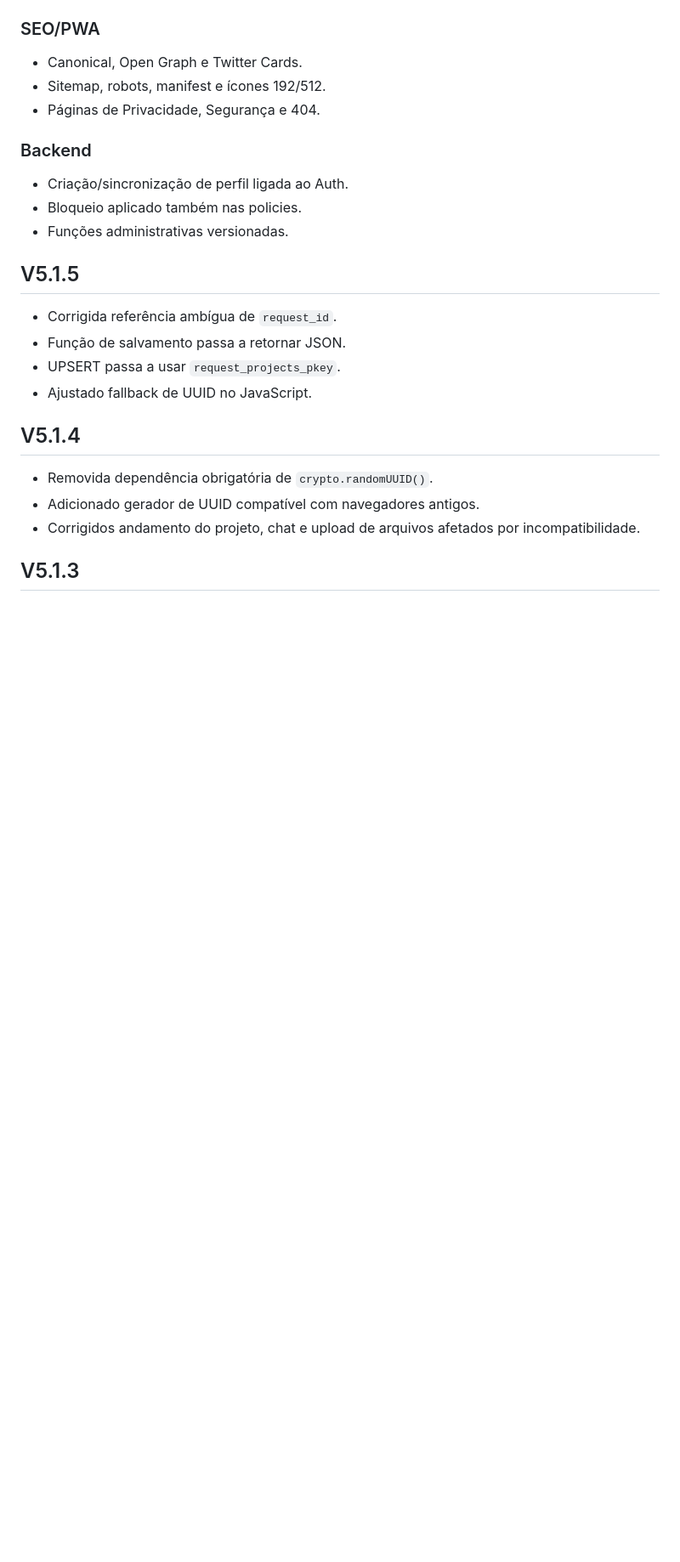
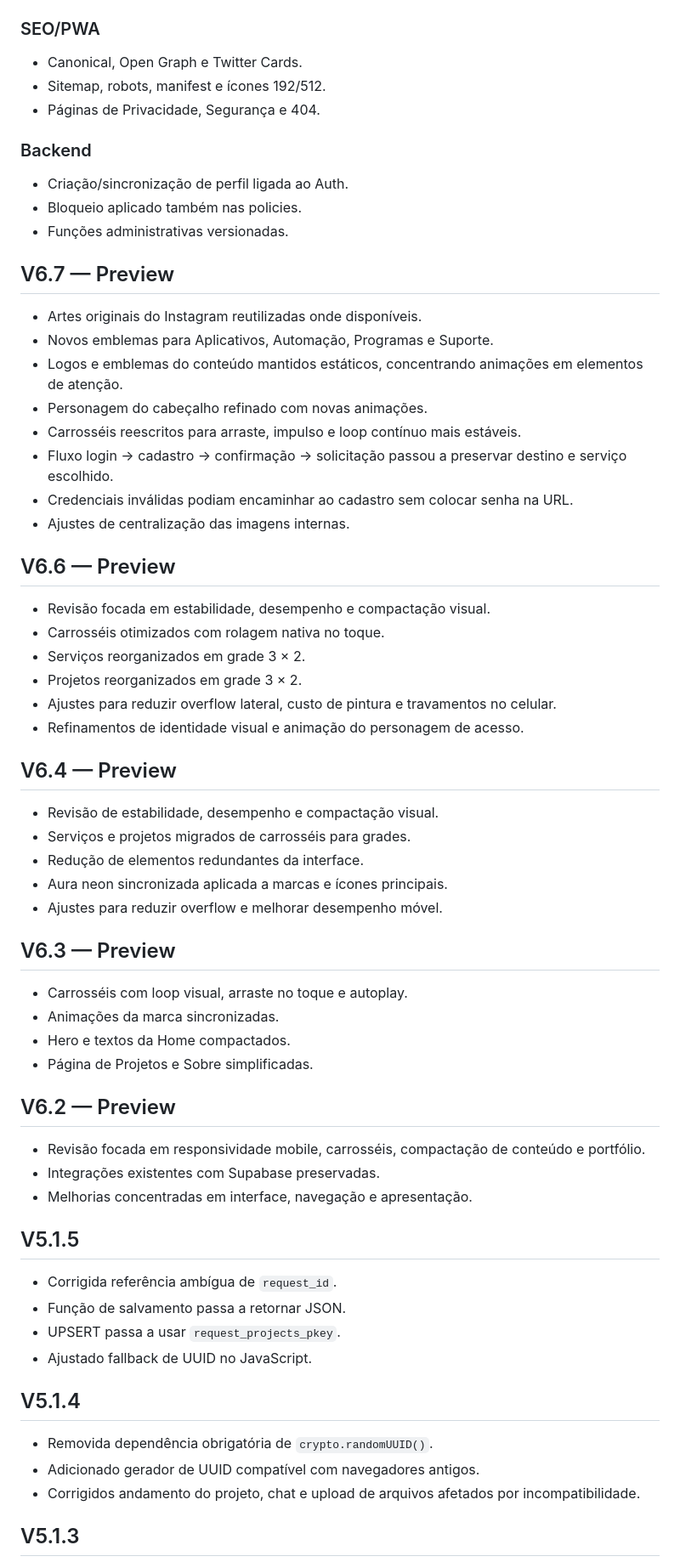
Before and after one commit to Lukinhas-sta/InfoTech.io, a Markdown page: CHANGELOG.md, the part around one of its changes. Shown at 85% size. GitHub-like rendering; blank space fills up the shorter version.

Commit message:
docs: consolidate v6 preview history

```diff
--- a/CHANGELOG.md
+++ b/CHANGELOG.md
@@ -31,6 +31,42 @@ Histórico consolidado das principais versões do projeto. Este arquivo substitu
 - Criação/sincronização de perfil ligada ao Auth.
 - Bloqueio aplicado também nas policies.
 - Funções administrativas versionadas.
+
+## V6.7 — Preview
+- Artes originais do Instagram reutilizadas onde disponíveis.
+- Novos emblemas para Aplicativos, Automação, Programas e Suporte.
+- Logos e emblemas do conteúdo mantidos estáticos, concentrando animações em elementos de atenção.
+- Personagem do cabeçalho refinado com novas animações.
+- Carrosséis reescritos para arraste, impulso e loop contínuo mais estáveis.
+- Fluxo login → cadastro → confirmação → solicitação passou a preservar destino e serviço escolhido.
+- Credenciais inválidas podiam encaminhar ao cadastro sem colocar senha na URL.
+- Ajustes de centralização das imagens internas.
+
+## V6.6 — Preview
+- Revisão focada em estabilidade, desempenho e compactação visual.
+- Carrosséis otimizados com rolagem nativa no toque.
+- Serviços reorganizados em grade 3 × 2.
+- Projetos reorganizados em grade 3 × 2.
+- Ajustes para reduzir overflow lateral, custo de pintura e travamentos no celular.
+- Refinamentos de identidade visual e animação do personagem de acesso.
+
+## V6.4 — Preview
+- Revisão de estabilidade, desempenho e compactação visual.
+- Serviços e projetos migrados de carrosséis para grades.
+- Redução de elementos redundantes da interface.
+- Aura neon sincronizada aplicada a marcas e ícones principais.
+- Ajustes para reduzir overflow e melhorar desempenho móvel.
+
+## V6.3 — Preview
+- Carrosséis com loop visual, arraste no toque e autoplay.
+- Animações da marca sincronizadas.
+- Hero e textos da Home compactados.
+- Página de Projetos e Sobre simplificadas.
+
+## V6.2 — Preview
+- Revisão focada em responsividade mobile, carrosséis, compactação de conteúdo e portfólio.
+- Integrações existentes com Supabase preservadas.
+- Melhorias concentradas em interface, navegação e apresentação.
 
 ## V5.1.5
 - Corrigida referência ambígua de `request_id`.
```
Also changed, not shown: other parts of CHANGELOG.md (+1 -1 lines).
